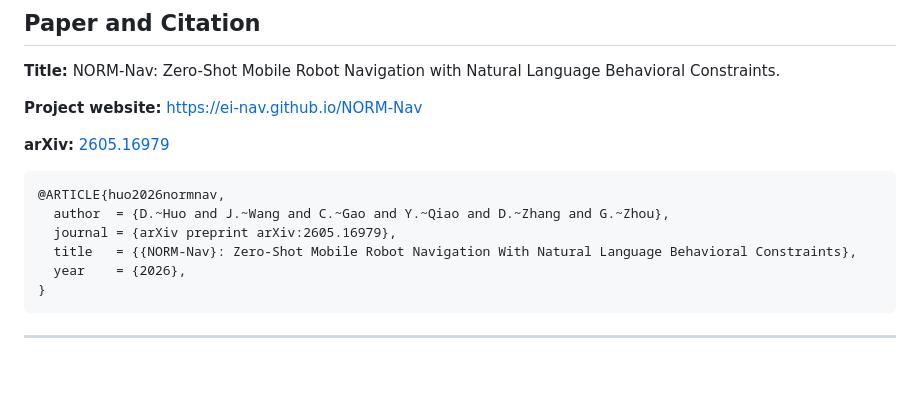
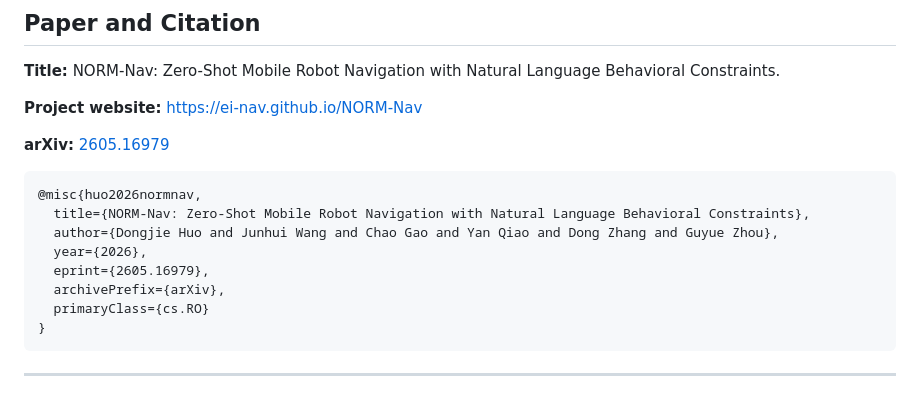
Before and after one commit to EI-Nav/NORM-Nav, a Markdown page: README.md, the part around the change. Drawn GitHub-style; blank space fills up the shorter version.

Commit message:
docs: update README citation to arXiv @misc BibTeX format.
Replace @ARTICLE entry with full author names and standard eprint metadata.

Co-authored-by: Cursor <cursoragent@cursor.com>

````diff
--- a/README.md
+++ b/README.md
@@ -260,11 +260,13 @@ Message definitions: see [navibot_interfaces](src/utilities/navibot_interfaces/R
 **arXiv:** [2605.16979](https://arxiv.org/abs/2605.16979)
 
 ```bibtex
-@ARTICLE{huo2026normnav,
-  author  = {D.~Huo and J.~Wang and C.~Gao and Y.~Qiao and D.~Zhang and G.~Zhou},
-  journal = {arXiv preprint arXiv:2605.16979},
-  title   = {{NORM-Nav}: Zero-Shot Mobile Robot Navigation With Natural Language Behavioral Constraints},
-  year    = {2026},
+@misc{huo2026normnav,
+  title={NORM-Nav: Zero-Shot Mobile Robot Navigation with Natural Language Behavioral Constraints},
+  author={Dongjie Huo and Junhui Wang and Chao Gao and Yan Qiao and Dong Zhang and Guyue Zhou},
+  year={2026},
+  eprint={2605.16979},
+  archivePrefix={arXiv},
+  primaryClass={cs.RO}
 }
 ```
 
````
